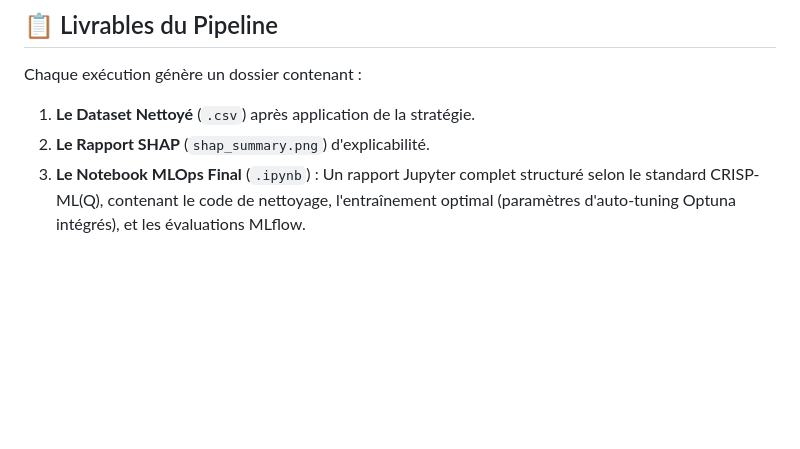
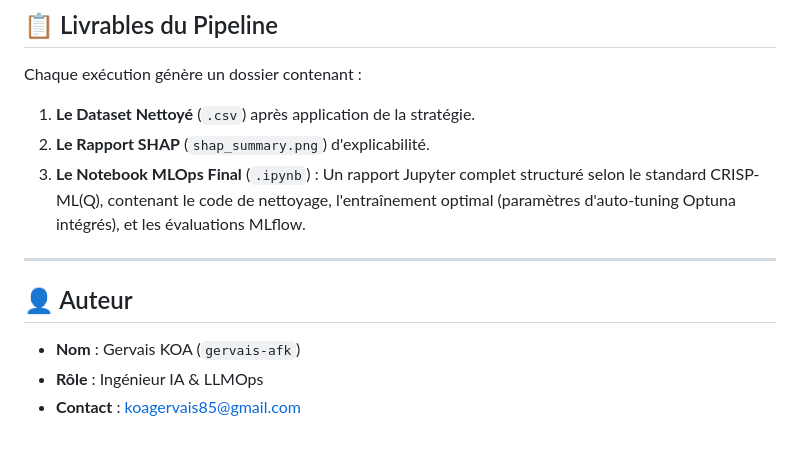
Before and after one commit to gervais-afk/dataset-automator, a Markdown page: README.md, the part around the change. GitHub-like rendering; blank space fills up the shorter version.

Commit message:
docs: add Author credentials to README.md

```diff
--- a/README.md
+++ b/README.md
@@ -75,3 +75,11 @@ Chaque exécution génère un dossier contenant :
 1.  **Le Dataset Nettoyé** (`.csv`) après application de la stratégie.
 2.  **Le Rapport SHAP** (`shap_summary.png`) d'explicabilité.
 3.  **Le Notebook MLOps Final** (`.ipynb`) : Un rapport Jupyter complet structuré selon le standard CRISP-ML(Q), contenant le code de nettoyage, l'entraînement optimal (paramètres d'auto-tuning Optuna intégrés), et les évaluations MLflow.
+
+---
+
+## 👤 Auteur
+
+*   **Nom** : Gervais KOA (`gervais-afk`)
+*   **Rôle** : Ingénieur IA & LLMOps
+*   **Contact** : [koagervais85@gmail.com](mailto:koagervais85@gmail.com)
```
